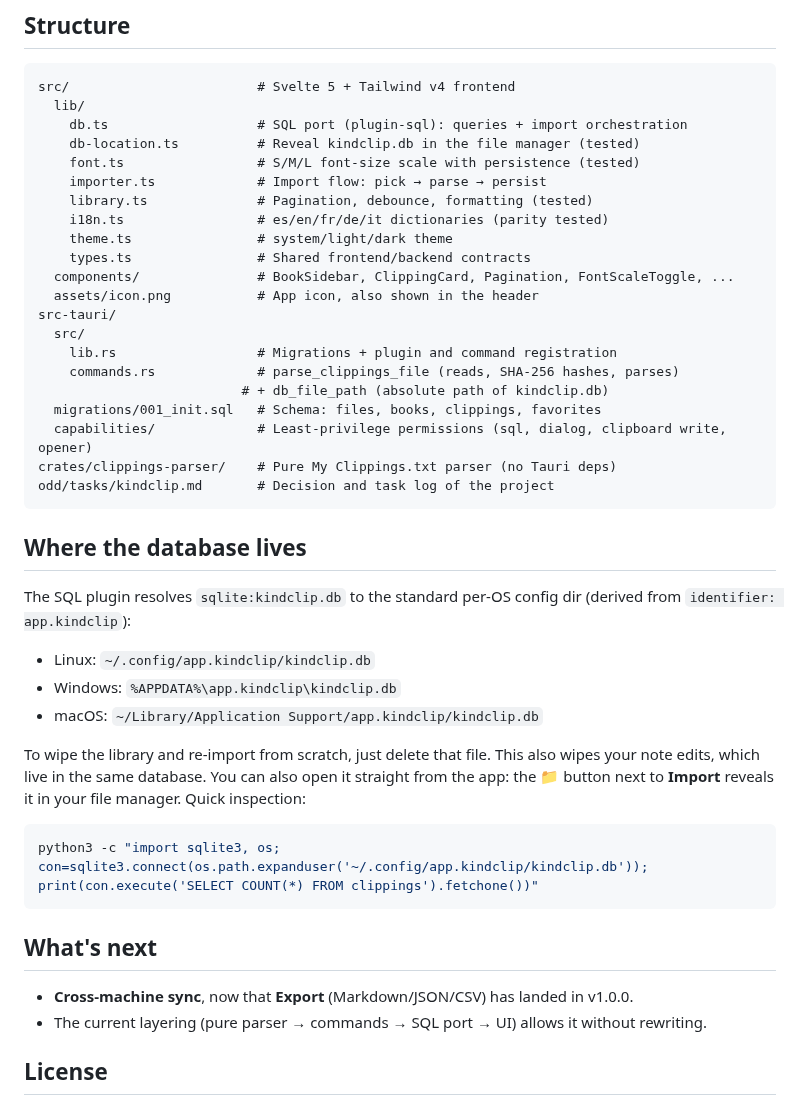
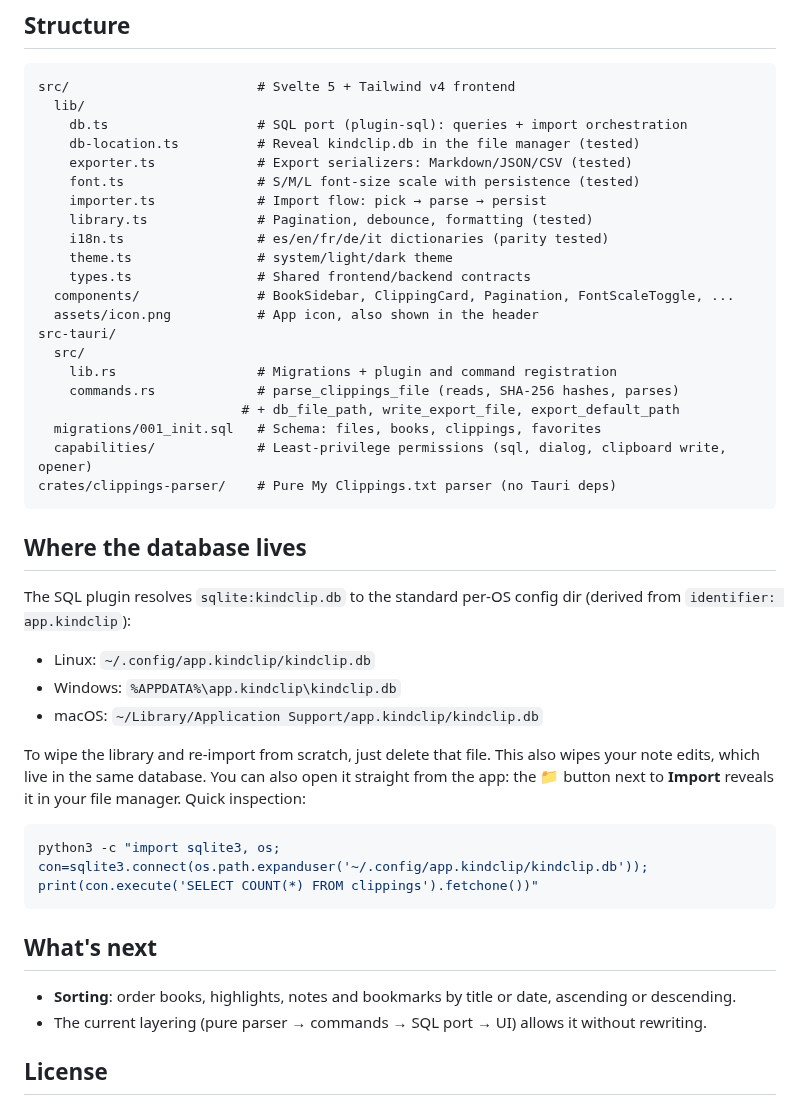
Before and after one commit to damrek/kindclip, a Markdown page: README.md, the part around one of its changes. Rendered like a GitHub page.

````diff
--- a/README.md
+++ b/README.md
@@ -108,6 +107,7 @@ src/                        # Svelte 5 + Tailwind v4 frontend
   lib/
     db.ts                   # SQL port (plugin-sql): queries + import orchestration
     db-location.ts          # Reveal kindclip.db in the file manager (tested)
+    exporter.ts             # Export serializers: Markdown/JSON/CSV (tested)
     font.ts                 # S/M/L font-size scale with persistence (tested)
     importer.ts             # Import flow: pick → parse → persist
     library.ts              # Pagination, debounce, formatting (tested)
@@ -120,11 +120,10 @@ src-tauri/
   src/
     lib.rs                  # Migrations + plugin and command registration
     commands.rs             # parse_clippings_file (reads, SHA-256 hashes, parses)
-                          # + db_file_path (absolute path of kindclip.db)
+                          # + db_file_path, write_export_file, export_default_path
   migrations/001_init.sql   # Schema: files, books, clippings, favorites
   capabilities/             # Least-privilege permissions (sql, dialog, clipboard write, opener)
 crates/clippings-parser/    # Pure My Clippings.txt parser (no Tauri deps)
-odd/tasks/kindclip.md       # Decision and task log of the project
 ```
 
 ## Where the database lives
@@ -141,14 +140,15 @@ This also wipes your note edits, which live in the same database.
 You can also open it straight from the app: the 📁 button next to **Import**
 reveals it in your file manager.
 Quick inspection:
+
 ```bash
 python3 -c "import sqlite3, os; con=sqlite3.connect(os.path.expanduser('~/.config/app.kindclip/kindclip.db')); print(con.execute('SELECT COUNT(*) FROM clippings').fetchone())"
 ```
 
 ## What's next
 
-- **Cross-machine sync**, now that **Export** (Markdown/JSON/CSV) has landed
-  in v1.0.0.
+- **Sorting**: order books, highlights, notes and bookmarks by title or date,
+  ascending or descending.
 - The current layering (pure parser → commands → SQL port → UI) allows it
   without rewriting.
 
````
Also changed, not shown: other parts of README.md (+16 -17 lines), docs/screen1.png (deleted), docs/screen2.png (deleted), docs/screenshot.png (added).
